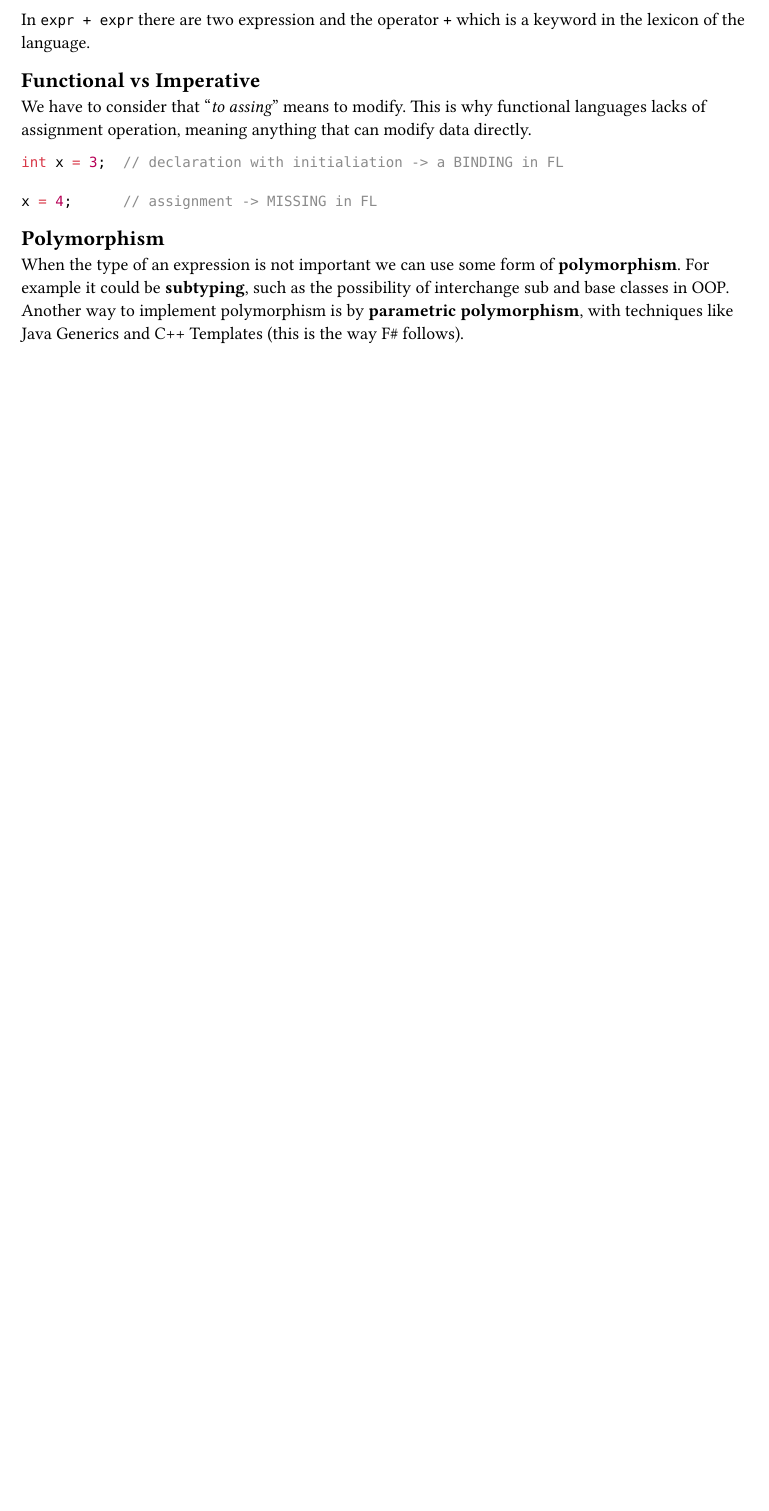
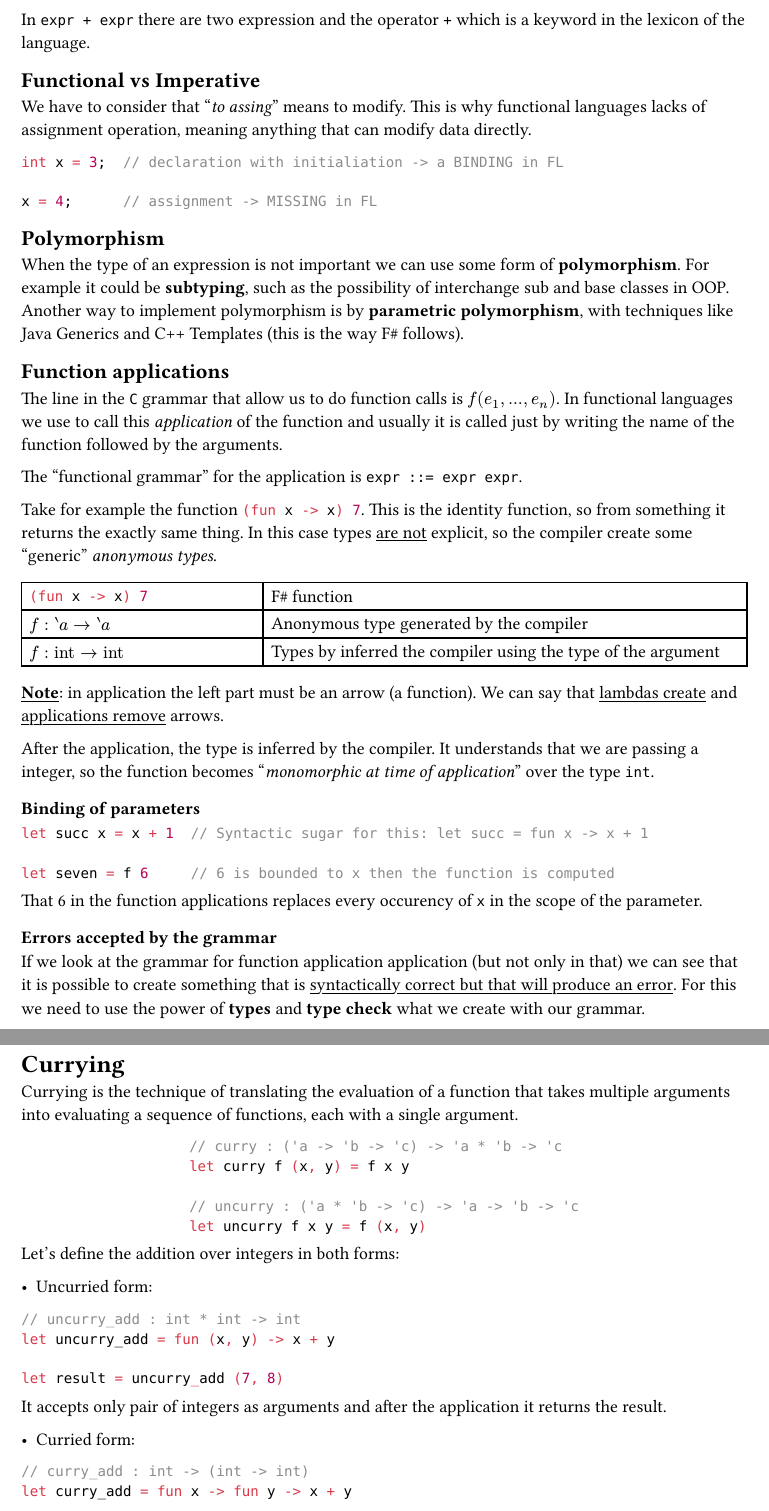
Before and after one commit to eliapasquali/FunctionalLanguages, a Typst document (FL.typ): part of page 5 of 5 before the commit and two parts of pages 5 and 6 of 6 after it, the two joined at a grey line, cut so that both start at the same text, the shorter picture padded with empty space. The pictures show the PDF file FL.pdf that the author committed with the source.

Commit message:
Till lesson 23/10 + F# syntax highlighting
Function application
Currying

````diff
--- a/FL.typ
+++ b/FL.typ
@@ -180,3 +186,43 @@ x = 4;      // assignment -> MISSING in FL
 == Polymorphism
 
 When the type of an expression is not important we can use some form of *polymorphism*. For example it could be *subtyping*, such as the possibility of interchange sub and base classes in OOP. Another way to implement polymorphism is by *parametric polymorphism*, with techniques like Java Generics and C++ Templates (this is the way F\# follows).
+
+== Function applications
+
+The line in the `C` grammar that allow us to do function calls is $f(e_1, dots, e_n)$. In functional languages we use to call this _application_ of the function and usually it is called just by writing the name of the function followed by the arguments.
+
+The "functional grammar" for the application is ```bnf expr ::= expr expr```.
+
+Take for example the function ```Fsharp (fun x -> x) 7```. This is the identity function, so from something it returns the exactly same thing. In this case types #underline([are not]) explicit, so the compiler create some "generic" _anonymous types_.
+
+#table(
+  columns: (1fr, 2fr),
+  // F# Row
+  [```Fsharp (fun x -> x) 7```], [F\# function],
+  // Anonymous types
+  [$f : prime.rev a arrow.r prime.rev a$], [Anonymous type generated by the compiler],
+  // Inferred types
+  [$f : "int" arrow.r "int" $], [Types by inferred the compiler using the type of the argument],
+)
+
+#underline([*Note*]): in application the left part must be an arrow (a function). We can say that #underline([lambdas create]) and #underline([applications remove]) arrows.
+
+After the application, the type is inferred by the compiler. It understands that we are passing a integer, so the function becomes "_monomorphic at time of application_" over the type `int`.
+
+=== Binding of parameters
+
+```Fsharp
+let succ x = x + 1  // Syntactic sugar for this: let succ = fun x -> x + 1
+
+let seven = f 6     // 6 is bounded to x then the function is computed
+```
+
+That 6 in the function applications replaces every occurency of `x` in the scope of the parameter.
+
+=== Errors accepted by the grammar
+
+If we look at the grammar for function application application (but not only in that) we can see that it is possible to create something that is #underline([syntactically correct but that will produce an error]). For this we need to use the power of *types* and *type check* what we create with our grammar.
+
+= Currying
+
+Currying is the technique of translating the evaluation of a function that takes multiple arguments into evaluating a sequence of functions, each with a single argument.
@@ -182,0 +242,16 @@ When the type of an expression is not important we can use some form of *polymor
+Let's define the addition over integers in both forms:
+
+- Uncurried form:
+
+```Fsharp
+// uncurry_add : int * int -> int
+let uncurry_add = fun (x, y) -> x + y
+
+let result = uncurry_add (7, 8)
+```
+It accepts only pair of integers as arguments and after the application it returns the result.
+
+- Curried form:
+```Fsharp
+// curry_add : int -> (int -> int)
+let curry_add = fun x -> fun y -> x + y
````
Also changed, not shown: FL.pdf, FL.typ (59 more changed lines), 1 other file.
